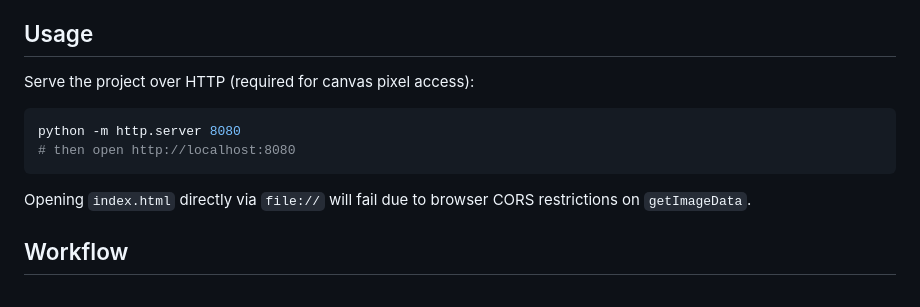
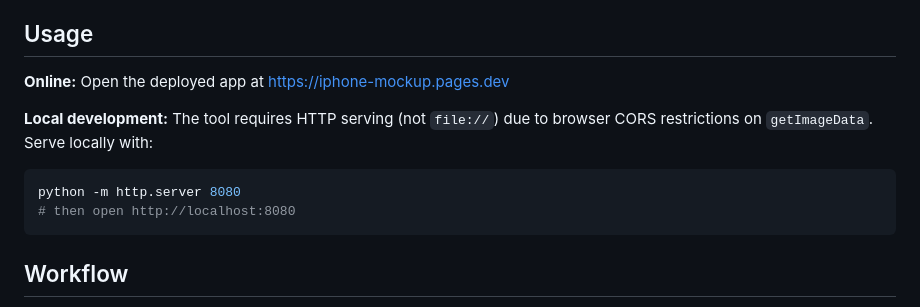
Before and after one commit to hancockasd/iphone-mockup, a Markdown page: README.md, the part around the change. GitHub-like rendering.

Commit message:
Update README with Cloudflare Pages deployment URL

````diff
--- a/README.md
+++ b/README.md
@@ -4,14 +4,14 @@ A browser-based tool for compositing screenshots onto iPhone frame PNGs. Select
 
 ## Usage
 
-Serve the project over HTTP (required for canvas pixel access):
+**Online:** Open the deployed app at [https://iphone-mockup.pages.dev](https://iphone-mockup.pages.dev)
+
+**Local development:** The tool requires HTTP serving (not `file://`) due to browser CORS restrictions on `getImageData`. Serve locally with:
 
 ```bash
 python -m http.server 8080
 # then open http://localhost:8080
 ```
-
-Opening `index.html` directly via `file://` will fail due to browser CORS restrictions on `getImageData`.
 
 ## Workflow
 
````
